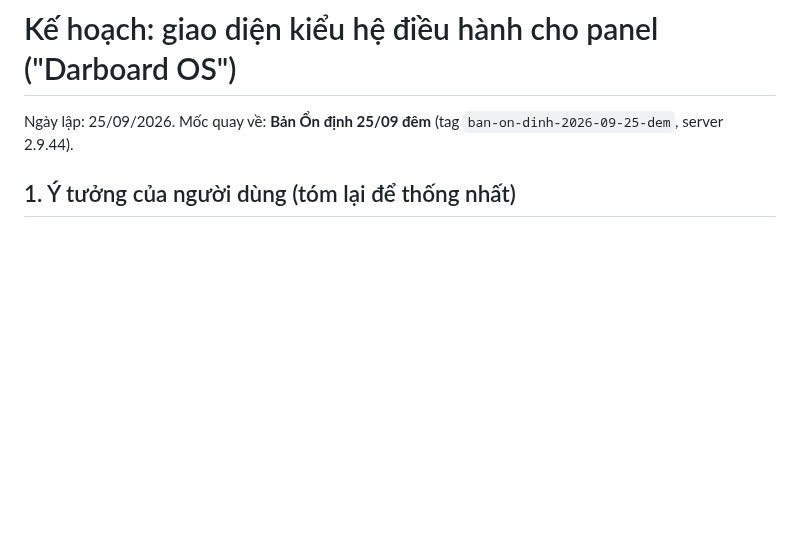
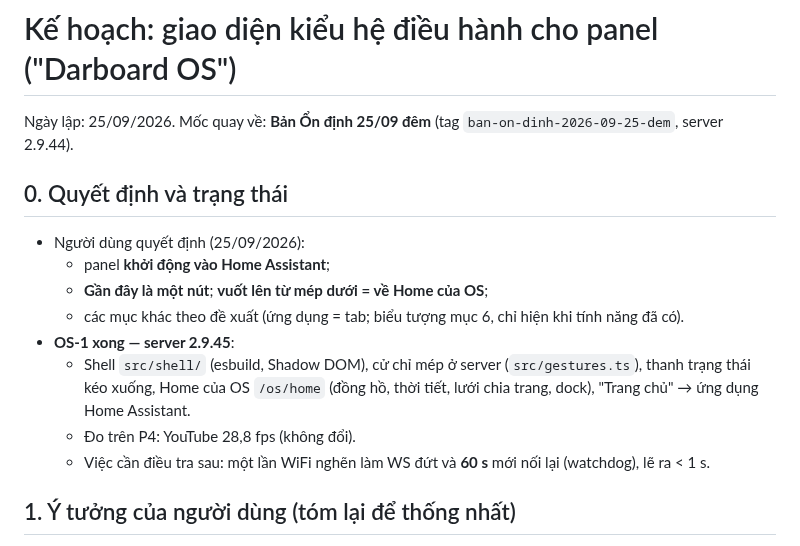
Before and after one commit to minhquanghp86/DarboardOS-Server, a Markdown page: docs/KE-HOACH-GIAO-DIEN-HE-DIEU-HANH.md, the part around the change. Rendered like a GitHub page; blank space fills up the shorter version.

Commit message:
Kế hoạch OS: ghi quyết định người dùng + trạng thái OS-1
Claude-Session: https://claude.ai/code/session_01NhNkjtA2BYjKtkRkmkDufm

```diff
--- a/docs/KE-HOACH-GIAO-DIEN-HE-DIEU-HANH.md
+++ b/docs/KE-HOACH-GIAO-DIEN-HE-DIEU-HANH.md
@@ -1,6 +1,18 @@
 # Kế hoạch: giao diện kiểu hệ điều hành cho panel ("Darboard OS")
 
 Ngày lập: 25/09/2026. Mốc quay về: **Bản Ổn định 25/09 đêm** (tag `ban-on-dinh-2026-09-25-dem`, server 2.9.44).
+
+## 0. Quyết định và trạng thái
+
+- Người dùng quyết định (25/09/2026):
+  - panel **khởi động vào Home Assistant**;
+  - **Gần đây là một nút**; **vuốt lên từ mép dưới = về Home của OS**;
+  - các mục khác theo đề xuất (ứng dụng = tab; biểu tượng mục 6, chỉ hiện khi tính năng đã có).
+- **OS-1 xong — server 2.9.45**:
+  - Shell `src/shell/` (esbuild, Shadow DOM), cử chỉ mép ở server (`src/gestures.ts`), thanh trạng thái kéo xuống,
+    Home của OS `/os/home` (đồng hồ, thời tiết, lưới chia trang, dock), "Trang chủ" → ứng dụng Home Assistant.
+  - Đo trên P4: YouTube 28,8 fps (không đổi).
+  - Việc cần điều tra sau: một lần WiFi nghẽn làm WS đứt và **60 s** mới nối lại (watchdog), lẽ ra < 1 s.
 
 ## 1. Ý tưởng của người dùng (tóm lại để thống nhất)
 
```
